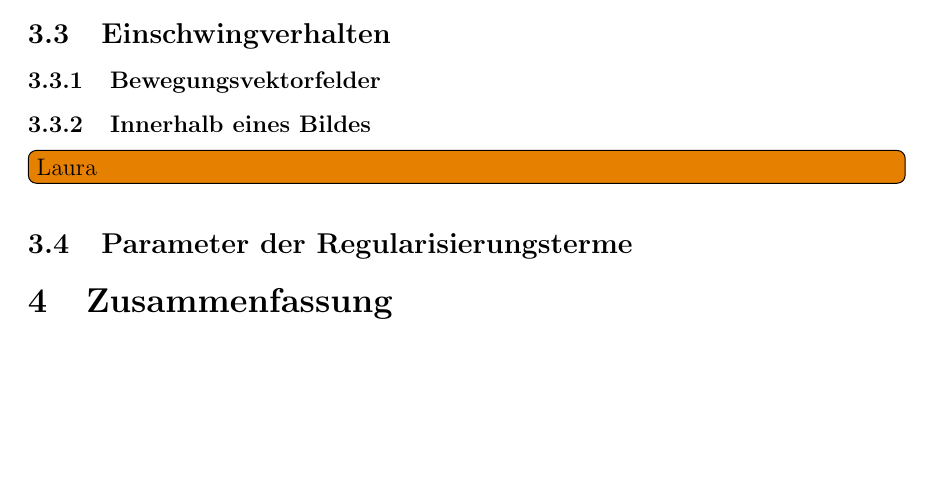
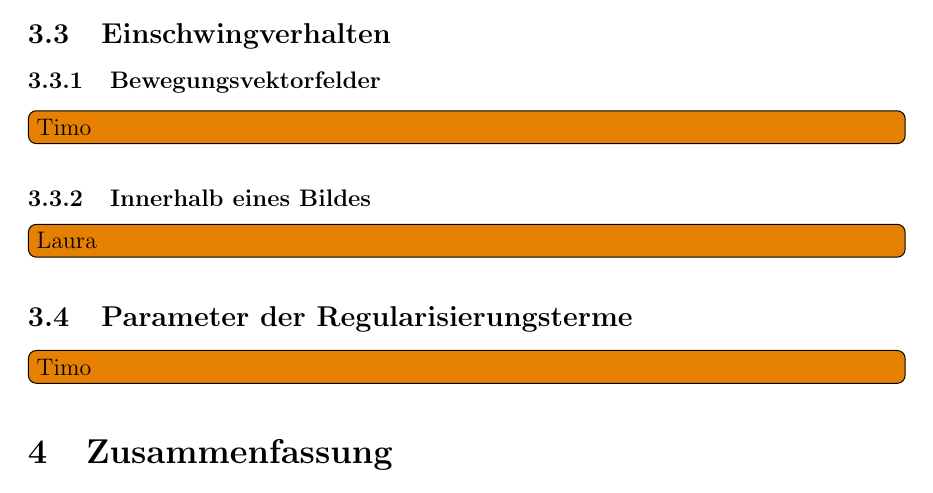
Before and after one commit to zwubel/ABV_Bewegungsanalyse_LaTeX, a LaTeX document (ABV_Bewegungsanalyse_LaTeX.tex): part of page 4 of 5, cut so that both start at the same text, the shorter picture padded with empty space. Compiled offline with LaTeX, dvips and Ghostscript; the source files are stored in an older character set and shown here as Unicode.

Commit message:
Aktualisierte (moeglicherweise finale) Gliederung.

```diff
--- a/ABV_Bewegungsanalyse_LaTeX.tex
+++ b/ABV_Bewegungsanalyse_LaTeX.tex
@@ -135,9 +135,9 @@
 		\subsection{Testmaterial}\todo[inline]{Laura}
 		\subsection{Analyse der Kostenfunktion}\todo[inline]{Laura}
 		\subsection{Einschwingverhalten}
-			\subsubsection{Bewegungsvektorfelder}
+			\subsubsection{Bewegungsvektorfelder}\todo[inline]{Timo}
 			\subsubsection{Innerhalb eines Bildes}\todo[inline]{Laura}
-		\subsection{Parameter der Regularisierungsterme}
+		\subsection{Parameter der Regularisierungsterme}\todo[inline]{Timo}
 	\section{Zusammenfassung}\todo[inline]{Lukas}
 	\section{Arbeitsaufteilung der Dokumentation}
 	\newpage
```
Also changed, not shown: ABV_Bewegungsanalyse_LaTeX.pdf, ABV_Bewegungsanalyse_LaTeX.ps, 4 other files.
